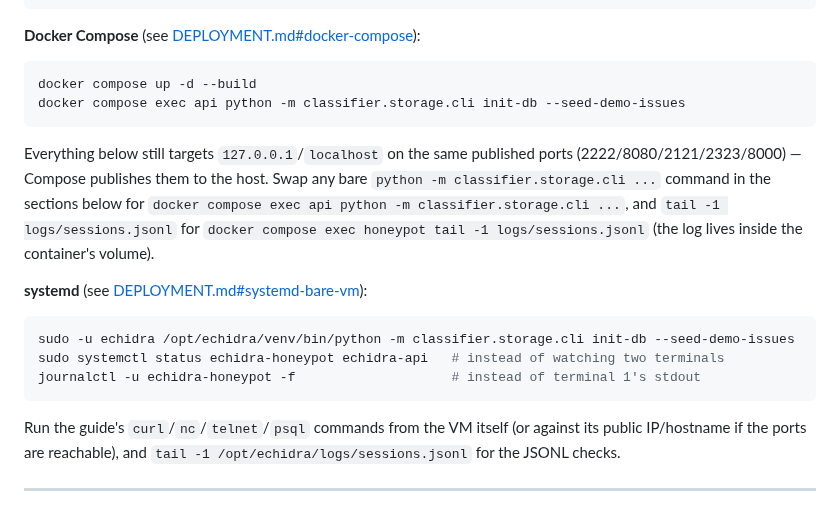
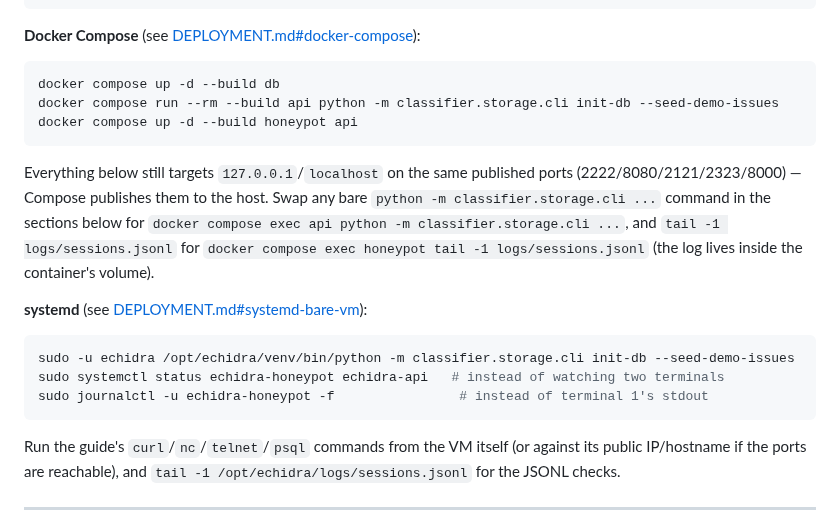
Before and after one commit to Qyleron/EchidraOSS, a Markdown page: docs/TESTING_GUIDE.md, the part around the change. Rendered like a GitHub page.

Commit message:
Fix systemd .env editing when $EDITOR is unset; require sudo for journalctl
sudo $EDITOR .env silently breaks when $EDITOR is empty; sudoedit
falls back to vi on its own. Also match the Compose quick-start
snippet in TESTING_GUIDE.md to the init-db-before-api ordering already
used in DEPLOYMENT.md, and require sudo for journalctl to match the
systemctl status command next to it.

````diff
--- a/docs/TESTING_GUIDE.md
+++ b/docs/TESTING_GUIDE.md
@@ -21,8 +21,9 @@ uvicorn classifier.api.app:create_app --factory --reload        # terminal 2 —
 
 **Docker Compose** (see [DEPLOYMENT.md#docker-compose](DEPLOYMENT.md#docker-compose)):
 ```bash
-docker compose up -d --build
-docker compose exec api python -m classifier.storage.cli init-db --seed-demo-issues
+docker compose up -d --build db
+docker compose run --rm --build api python -m classifier.storage.cli init-db --seed-demo-issues
+docker compose up -d --build honeypot api
 ```
 Everything below still targets `127.0.0.1`/`localhost` on the same published
 ports (2222/8080/2121/2323/8000) — Compose publishes them to the host. Swap
@@ -35,7 +36,7 @@ for `docker compose exec api python -m classifier.storage.cli ...`, and
 ```bash
 sudo -u echidra /opt/echidra/venv/bin/python -m classifier.storage.cli init-db --seed-demo-issues
 sudo systemctl status echidra-honeypot echidra-api   # instead of watching two terminals
-journalctl -u echidra-honeypot -f                    # instead of terminal 1's stdout
+sudo journalctl -u echidra-honeypot -f                # instead of terminal 1's stdout
 ```
 Run the guide's `curl`/`nc`/`telnet`/`psql` commands from the VM itself (or
 against its public IP/hostname if the ports are reachable), and
````
Also changed, not shown: docs/DEPLOYMENT.md (+1 -1 lines).
